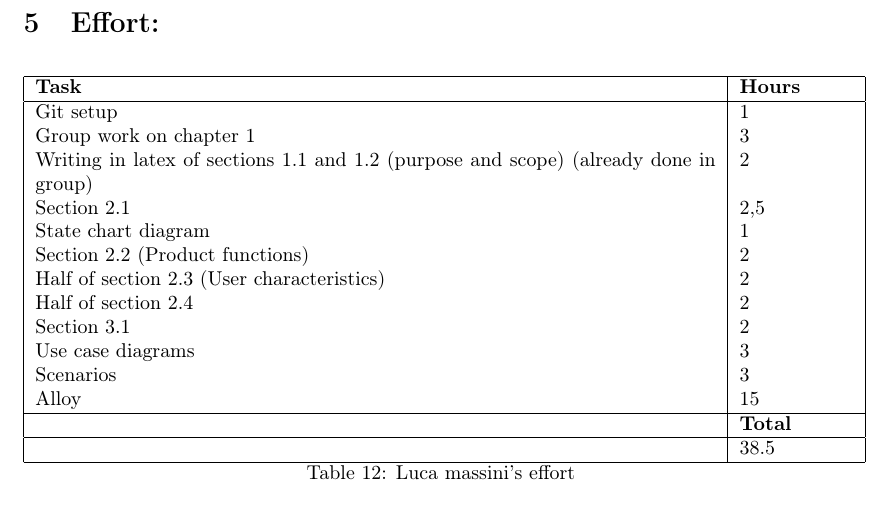
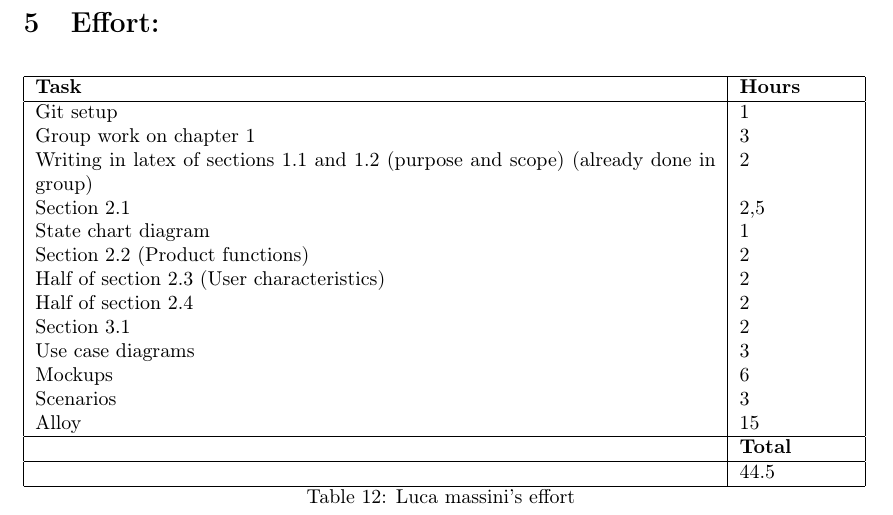
Before and after one commit to Dany97/MassiniNicolo, a LaTeX document (RASD/RASD.tex): part of page 70 of 70, cut so that both start at the same text. Compiled offline with pdfLaTeX.

Commit message:
Added also mockups to effort

```diff
--- a/RASD/RASD.tex
+++ b/RASD/RASD.tex
@@ -1493,12 +1493,13 @@ In this world we will show a complete view of the system in his completeness. Ev
 		 Half of section 2.4 & 2 \\
 		 Section 3.1 & 2\\
 		 Use case diagrams & 3 \\
+		 Mockups & 6\\
 		 Scenarios & 3 \\
 		 Alloy & 15\\
 		\hline
 		&  {\bf Total} \\
 		\hline
-		&  38.5 \\
+		&  44.5 \\
 		\hline
 		\caption{Luca massini's effort}
 	\end{longtable}
```
